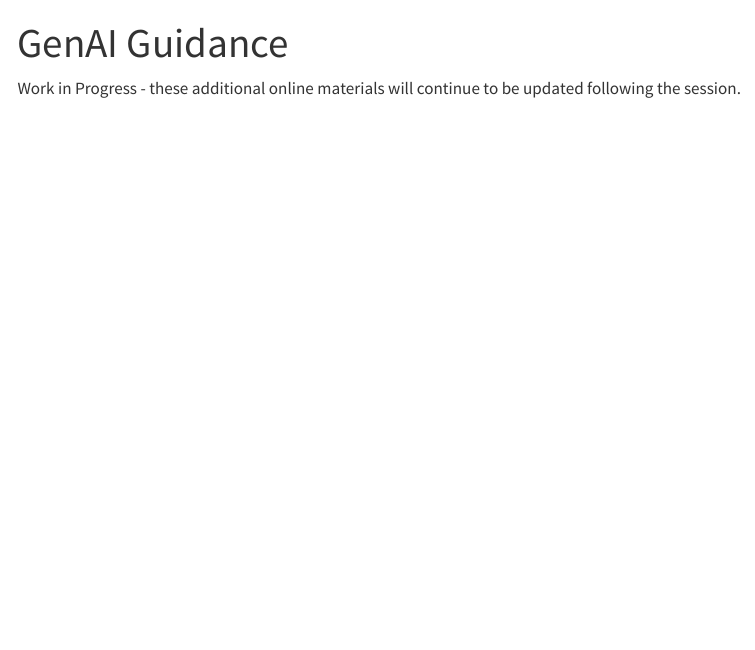
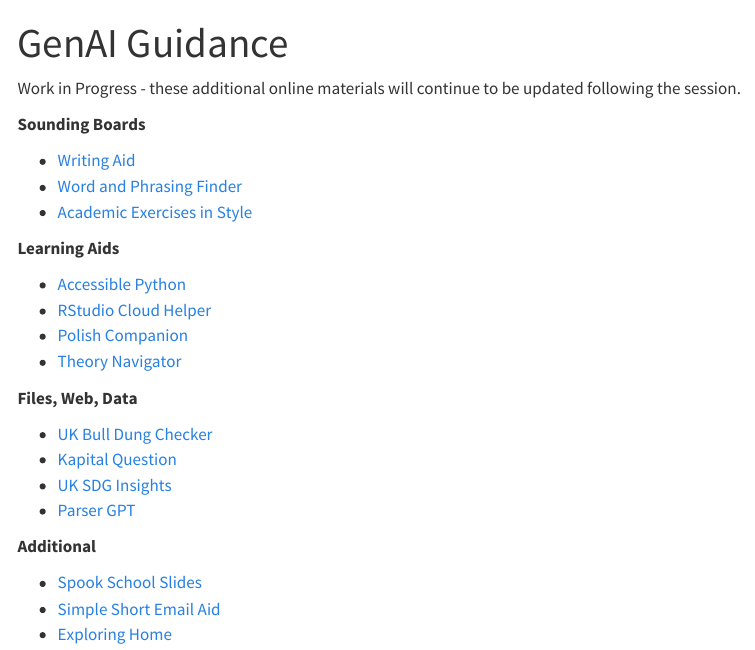
Before and after one commit to SGSSSonline/genai-guidance, a Quarto document (index.qmd): the page in a window 1100 px wide, from its top. Rendered offline with R 4.5, knitr and Pandoc in place of Quarto, with nearby package versions; menus at the side of the page are left out.

Commit message:
Update slides link and added mini index on placeholder main page.

```diff
--- a/index.qmd
+++ b/index.qmd
@@ -3,3 +3,29 @@ title: "GenAI Guidance"
 ---
 
 Work in Progress - these additional online materials will continue to be updated following the session.
+
+**Sounding Boards**
+
+- [Writing Aid](gpts/writing-aid.qmd)
+- [Word and Phrasing Finder](gpts/word-phrasing-finder.qmd)
+- [Academic Exercises in Style](gpts/academic-exercises.qmd)
+
+**Learning Aids**
+
+- [Accessible Python](gpts/accessible-python.qmd)
+- [RStudio Cloud Helper](gpts/rstudio-helper.qmd)
+- [Polish Companion](gpts/polish-companion.qmd)
+- [Theory Navigator](gpts/theory-navigator.qmd)
+
+**Files, Web, Data**
+
+- [UK Bull Dung Checker](gpts/uk-bull-dung.qmd)
+- [Kapital Question](gpts/kapital-question.qmd)
+- [UK SDG Insights](gpts/uk-sdg-insights.qmd)
+- [Parser GPT](gpts/parser-gpt.qmd)
+
+**Additional**
+
+- [Spook School Slides](gpts/spook-school.qmd)
+- [Simple Short Email Aid](gpts/simple-short-email.qmd)
+- [Exploring Home](gpts/exploring-home.qmd)
```
Also changed, not shown: slides.qmd (+1 -1 lines), docs/search.json, 2 other files.
